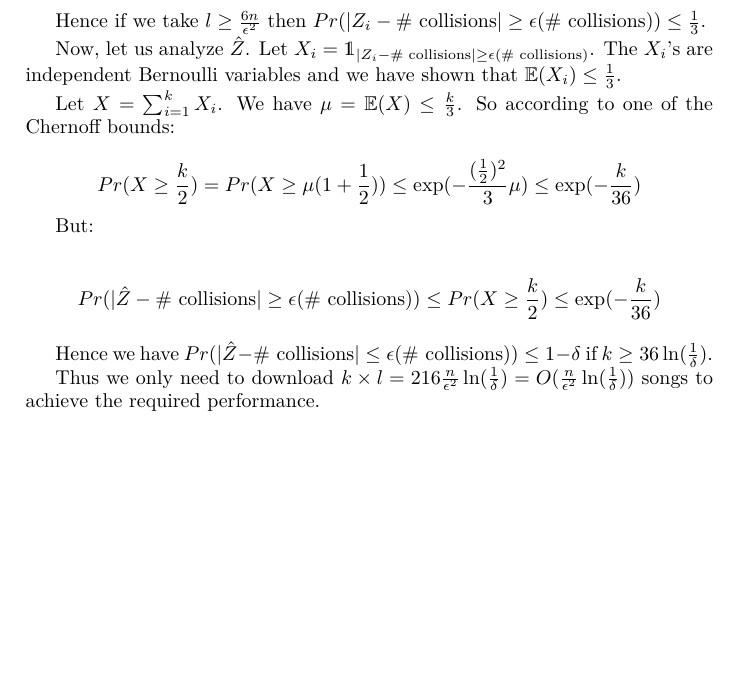
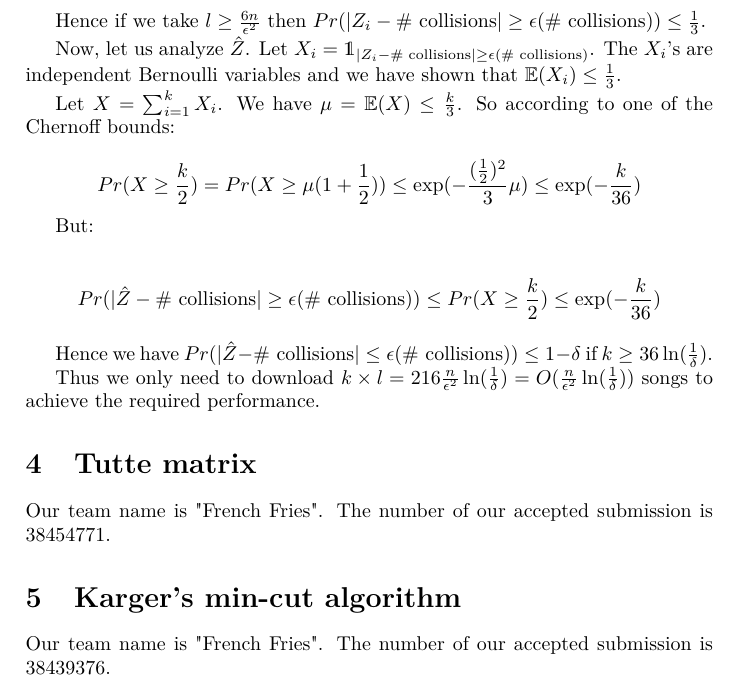
Before and after one commit to clercrobin/hw2, a LaTeX document (latex.tex): part of page 4 of 4, cut so that both start at the same text, the shorter picture padded with empty space. Compiled offline with pdfLaTeX.

Commit message:
At the ex 4 and 5

```diff
--- a/latex.tex
+++ b/latex.tex
@@ -203,4 +203,14 @@ Hence we have $Pr(|\hat{Z} - \text{\# collisions}| \leq \epsilon (\text{\# colli
 
 Thus we only need to download $k \times l = 216\frac{n}{\epsilon^2}\ln(\frac{1}{\delta}) = O(\frac{n}{\epsilon^2}\ln(\frac{1}{\delta}))$ songs to achieve the required performance.
 
+\section{Tutte matrix}
+
+Our team name is "French Fries". The number of our accepted submission is
+38454771.
+
+\section{Karger's min-cut algorithm}
+
+Our team name is "French Fries". The number of our accepted submission is
+38439376.
+
 \end{document}
```
